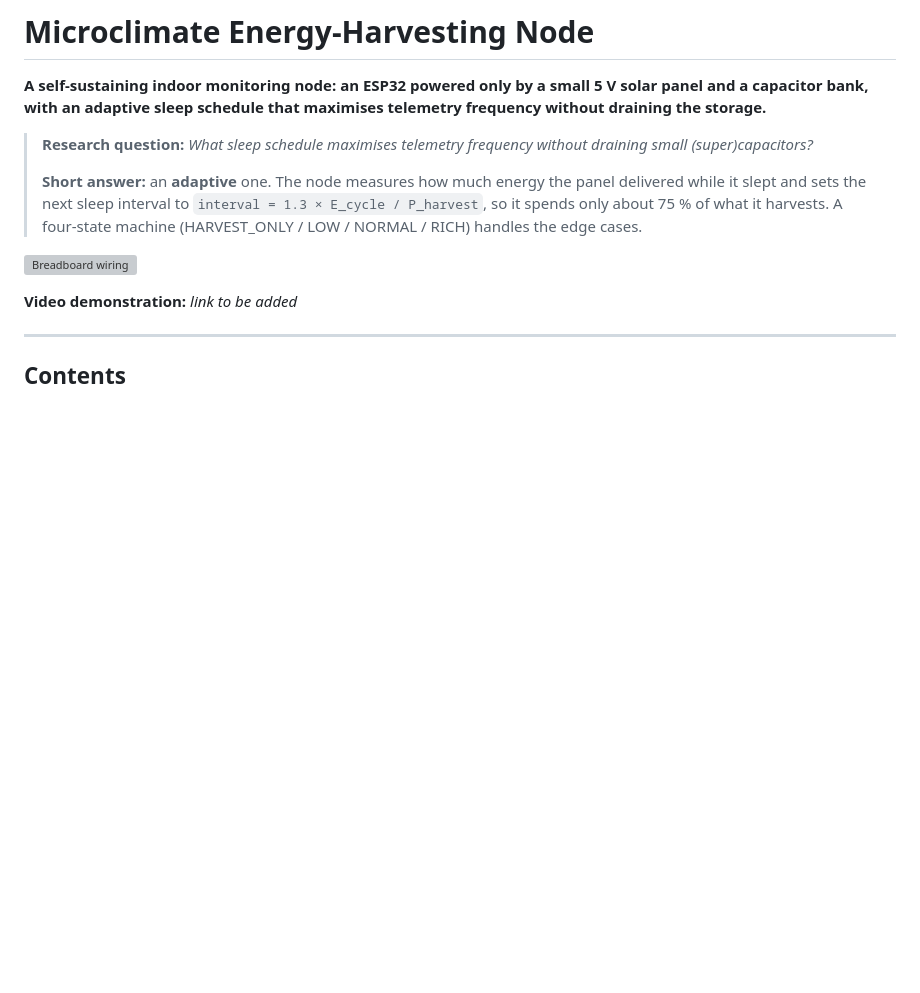
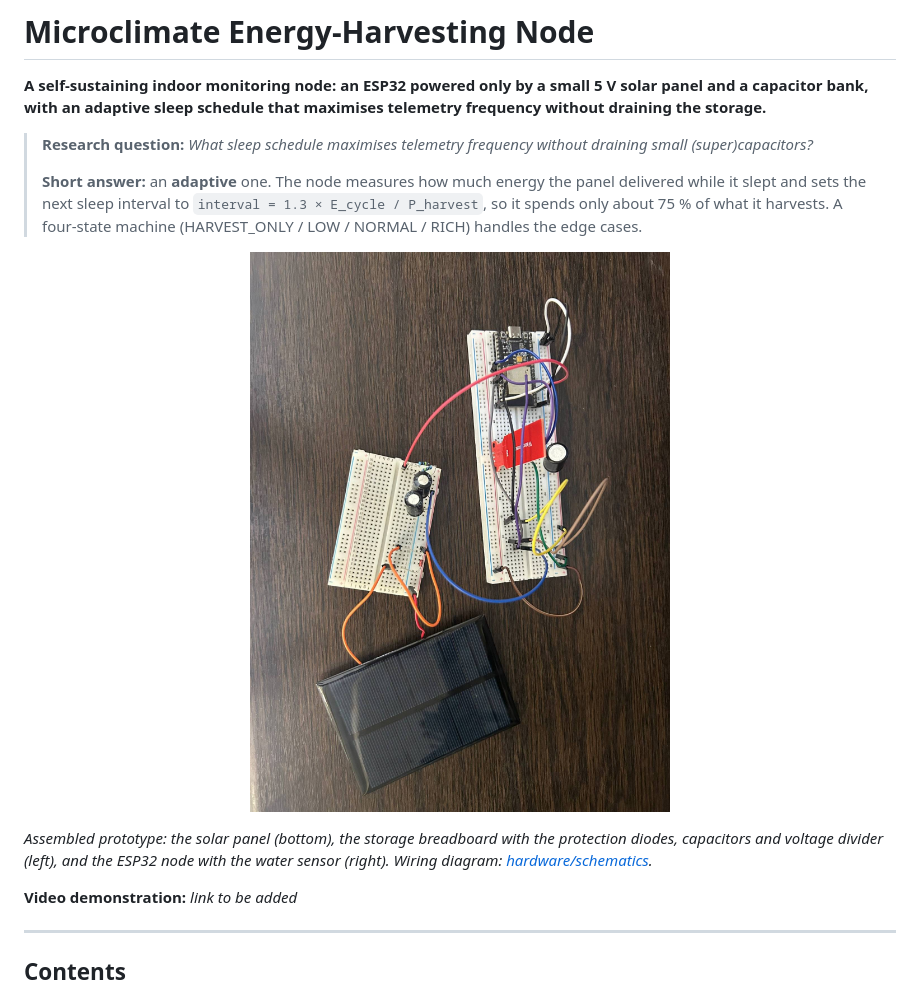
Before and after one commit to Guest28008/energy-harvesting-node, a Markdown page: README.md, the part around the change. GitHub-like rendering; pictures changed too: photos/prototype_overview.jpg (added); blank space fills up the shorter version; grey boxes are pictures that could not be loaded.

Commit message:
Add photo of the assembled prototype
Overview photo of the breadboard build, shown at the top of the README.

Co-Authored-By: Claude Opus 5.5 <noreply@anthropic.com>
Claude-Session: https://claude.ai/code/session_01MRriMrX3Yn477eyBHY232g

```diff
--- a/README.md
+++ b/README.md
@@ -7,8 +7,11 @@
 > **Short answer:** an **adaptive** one. The node measures how much energy the panel delivered while it slept and sets the next sleep interval to
 > `interval = 1.3 × E_cycle / P_harvest`, so it spends only about 75 % of what it harvests. A four-state machine (HARVEST_ONLY / LOW / NORMAL / RICH) handles the edge cases.
 
-<!-- TODO (author): replace with a photo of the assembled breadboard -->
-![Breadboard wiring](hardware/schematics/breadboard_wiring.png)
+<p align="center">
+  <img src="photos/prototype_overview.jpg" alt="Assembled prototype: solar panel, storage breadboard and ESP32 node with water sensor" width="420">
+</p>
+
+*Assembled prototype: the solar panel (bottom), the storage breadboard with the protection diodes, capacitors and voltage divider (left), and the ESP32 node with the water sensor (right). Wiring diagram: [hardware/schematics](hardware/schematics/breadboard_wiring.png).*
 
 **Video demonstration:** _link to be added_
 
```
Also changed, not shown: photos/README.md (+5 -1 lines).
